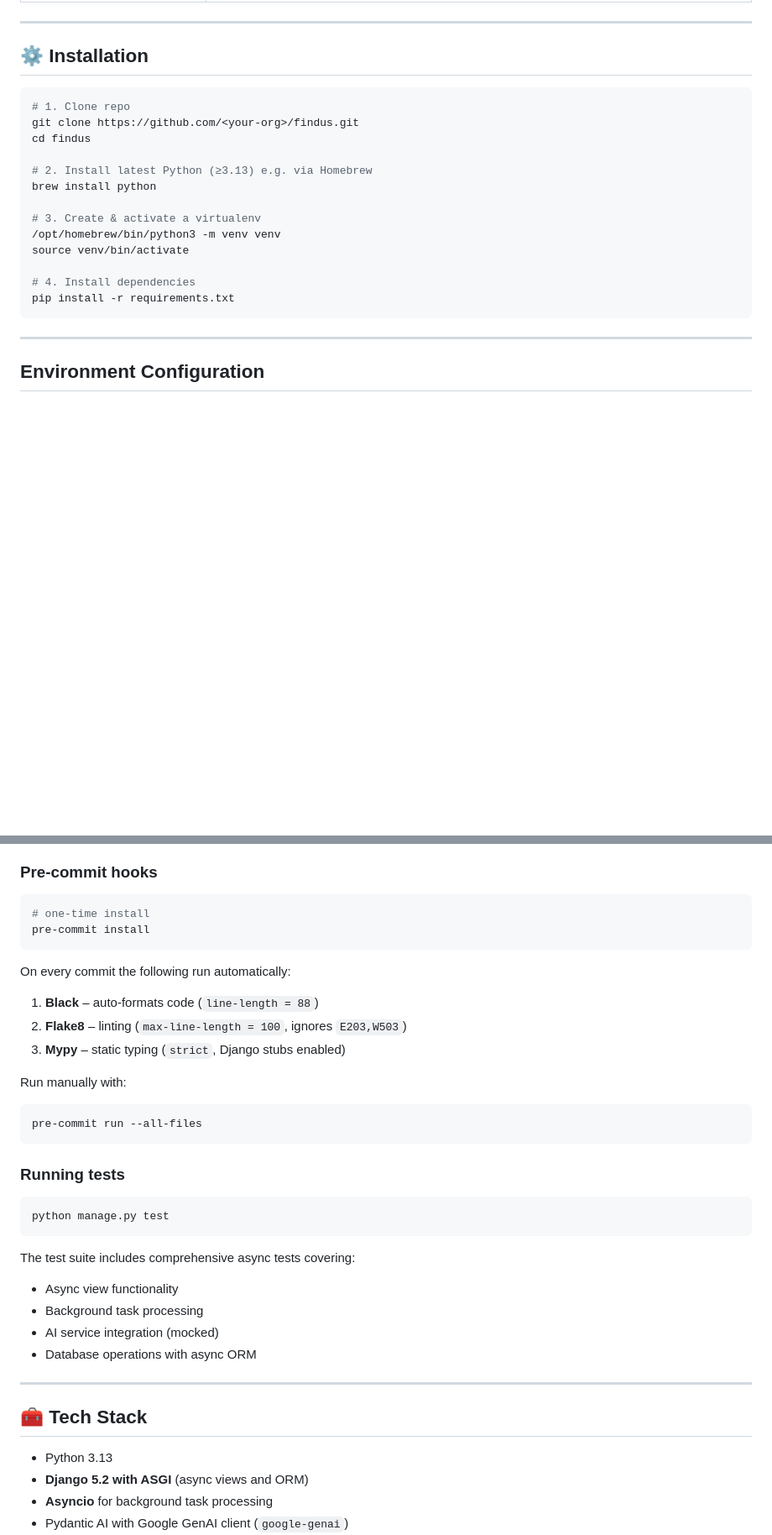
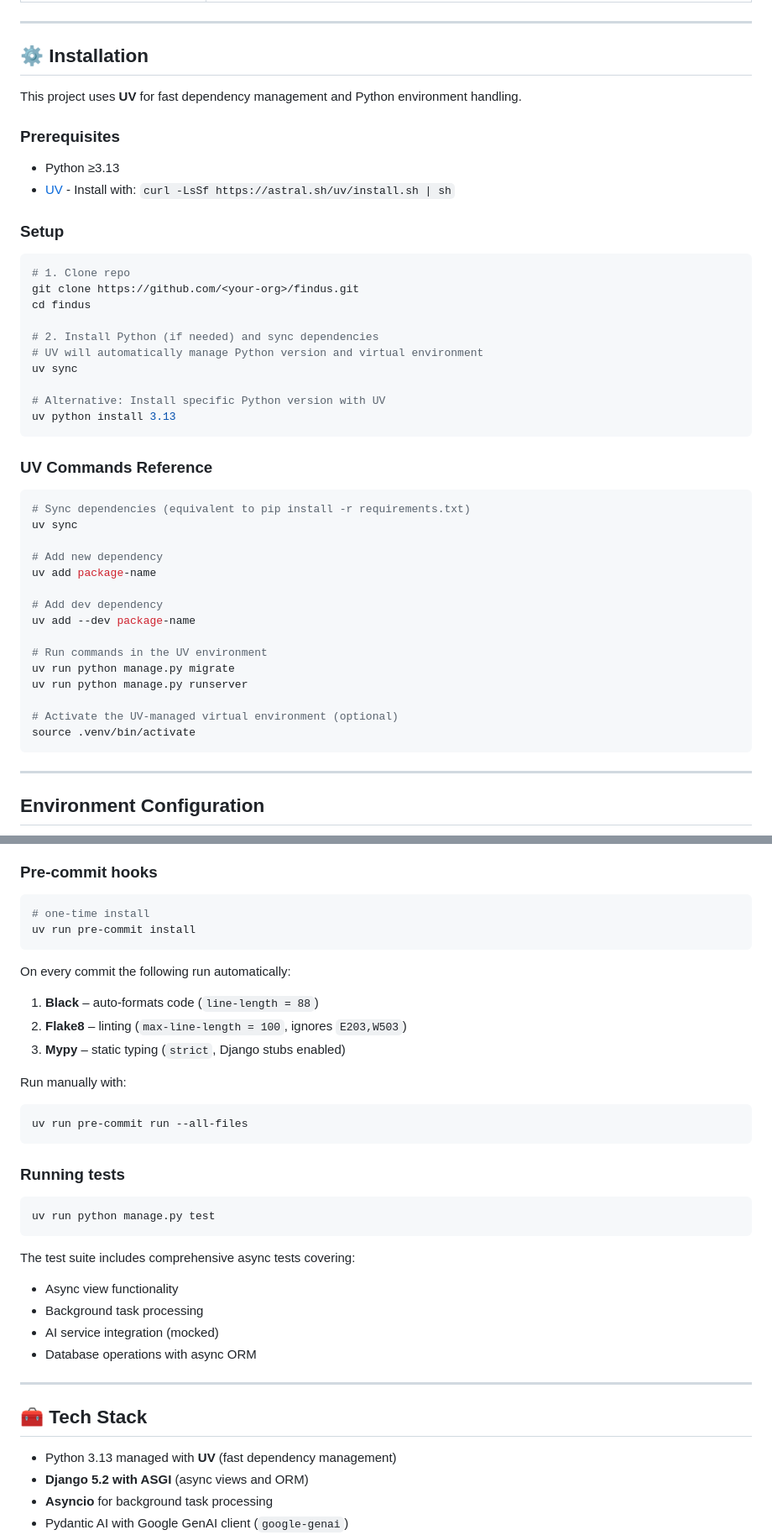
Before and after one commit to tbrachmann/findus, a Markdown page: README.md, 2 parts joined by grey strips. Shown at 84% size. GitHub-like rendering; blank space fills up the shorter version.

Commit message:
docs: update README to emphasize UV dependency management
- Complete rewrite of installation section with UV prerequisites and setup
- Added comprehensive UV commands reference section
- Updated all usage, development, and deployment commands to use 'uv run'
- Replaced pip commands with UV equivalents throughout
- Added UV mention to tech stack section

Co-authored-by: Tobias R. Brachmann <tbrachmann@users.noreply.github.com>

````diff
--- a/README.md
+++ b/README.md
@@ -21,20 +21,43 @@ Each conversation is stored separately, making it easy to revisit past chats, wh
 
 ## ⚙️ Installation
 
+This project uses **UV** for fast dependency management and Python environment handling.
+
+### Prerequisites
+- Python ≥3.13
+- [UV](https://docs.astral.sh/uv/) - Install with: `curl -LsSf https://astral.sh/uv/install.sh | sh`
+
+### Setup
 ```bash
 # 1. Clone repo
 git clone https://github.com/<your-org>/findus.git
 cd findus
 
-# 2. Install latest Python (≥3.13) e.g. via Homebrew
-brew install python
+# 2. Install Python (if needed) and sync dependencies
+# UV will automatically manage Python version and virtual environment
+uv sync
 
-# 3. Create & activate a virtualenv
-/opt/homebrew/bin/python3 -m venv venv
-source venv/bin/activate
+# Alternative: Install specific Python version with UV
+uv python install 3.13
+```
 
-# 4. Install dependencies
-pip install -r requirements.txt
+### UV Commands Reference
+```bash
+# Sync dependencies (equivalent to pip install -r requirements.txt)
+uv sync
+
+# Add new dependency
+uv add package-name
+
+# Add dev dependency
+uv add --dev package-name
+
+# Run commands in the UV environment
+uv run python manage.py migrate
+uv run python manage.py runserver
+
+# Activate the UV-managed virtual environment (optional)
+source .venv/bin/activate
 ```
 
 ---
@@ -85,7 +108,7 @@ Use **+ New Conversation** in the header to start additional threads.
 
 ```bash
 # one-time install
-pre-commit install
+uv run pre-commit install
 ```
 
 On every commit the following run automatically:
@@ -97,13 +120,13 @@ On every commit the following run automatically:
 Run manually with:
 
 ```bash
-pre-commit run --all-files
+uv run pre-commit run --all-files
 ```
 
 ### Running tests
 
 ```bash
-python manage.py test
+uv run python manage.py test
 ```
 
 The test suite includes comprehensive async tests covering:
@@ -116,7 +139,7 @@ The test suite includes comprehensive async tests covering:
 
 ## 🧰 Tech Stack
 
-- Python 3.13
+- Python 3.13 managed with **UV** (fast dependency management)
 - **Django 5.2 with ASGI** (async views and ORM)
 - **Asyncio** for background task processing
 - Pydantic AI with Google GenAI client (`google-genai`)
````
Also changed, not shown: other parts of README.md (+6 -6 lines).
